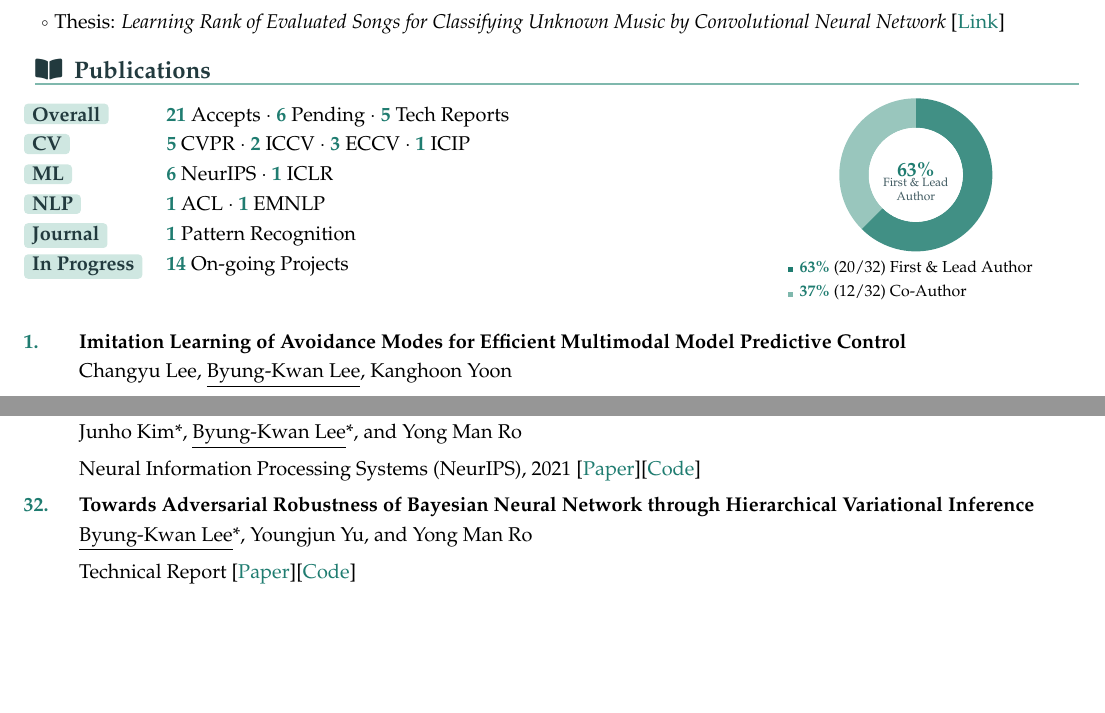
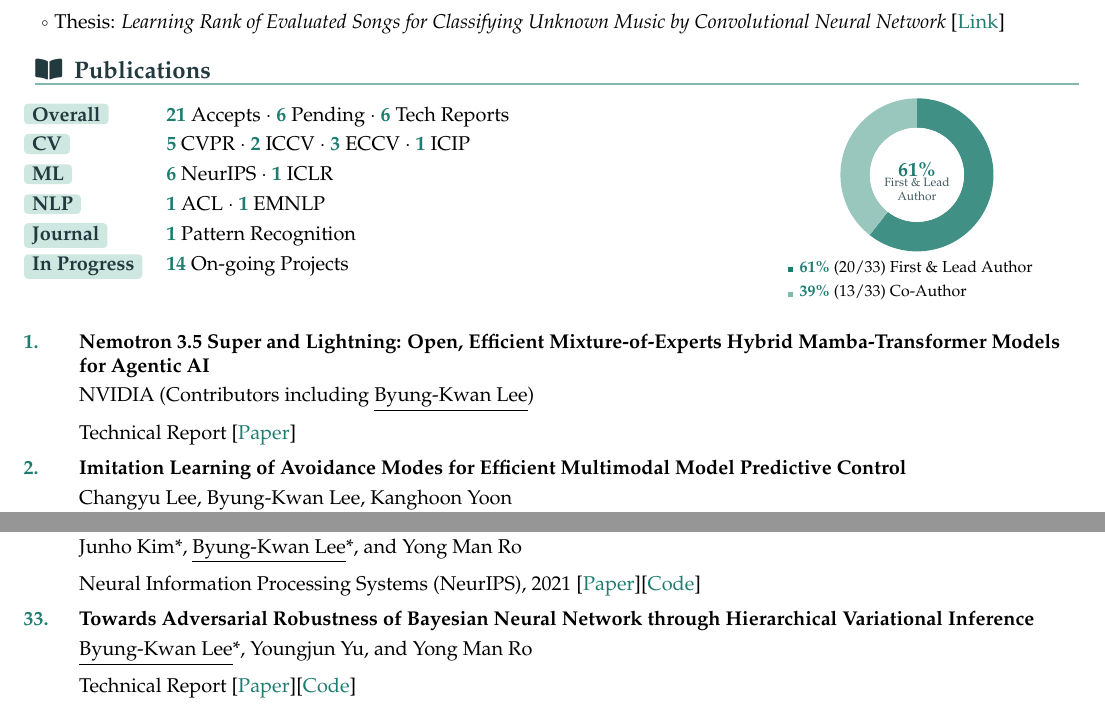
Before and after one commit to ByungKwanLee/ByungKwanLee-CV, a LaTeX document (main.tex): two parts of pages 2 and 5 of 6, joined at a grey line, cut so that both start at the same text, the shorter picture padded with empty space. Compiled offline with pdfLaTeX.

Commit message:
Add Nemotron 3.5 Super and Lightning technical report
Placed first as the most recent paper; Tech Reports 5->6, 33 papers, author split 61%/39% (20/33, 13/33).

```diff
--- a/main.tex
+++ b/main.tex
@@ -384,7 +384,7 @@
 \begin{minipage}[t]{0.66\textwidth}
 \vspace{0pt}
 \begin{tabular}{@{}l@{\hspace{1.2em}}l@{}}
-\labelhl{Overall} & {\color{accentDark}\textbf{21}} Accepts~$\cdot$~{\color{accentDark}\textbf{6}} Pending~$\cdot$~{\color{accentDark}\textbf{5}} Tech Reports \\
+\labelhl{Overall} & {\color{accentDark}\textbf{21}} Accepts~$\cdot$~{\color{accentDark}\textbf{6}} Pending~$\cdot$~{\color{accentDark}\textbf{6}} Tech Reports \\
 \labelhl{CV} & {\color{accentDark}\textbf{5}} CVPR~$\cdot$~{\color{accentDark}\textbf{2}} ICCV~$\cdot$~{\color{accentDark}\textbf{3}} ECCV~$\cdot$~{\color{accentDark}\textbf{1}} ICIP \\
 \labelhl{ML} & {\color{accentDark}\textbf{6}} NeurIPS~$\cdot$~{\color{accentDark}\textbf{1}} ICLR \\
 \labelhl{NLP} & {\color{accentDark}\textbf{1}} ACL~$\cdot$~{\color{accentDark}\textbf{1}} EMNLP \\
@@ -398,7 +398,7 @@
 \begin{tikzpicture}
   \def\outerR{1.35}
   \def\innerR{0.83}
-  \pgfmathsetmacro{\majorSweep}{62.5*3.6}
+  \pgfmathsetmacro{\majorSweep}{60.6*3.6}
   \pgfmathsetmacro{\majorEnd}{90-\majorSweep}
 
   \fill[accentDark!85] (0,0) -- (90:\outerR)
@@ -412,14 +412,14 @@
     arc[start angle=-270, end angle=\majorEnd, radius=\innerR] -- cycle;
 
   \fill[white] (0,0) circle (\innerR);
-  \node[font=\bfseries\small\color{accentDark}] at (0,0.10) {63\%};
+  \node[font=\bfseries\small\color{accentDark}] at (0,0.10) {61\%};
   \node[font=\tiny\color{mutedGray}, align=center] at (0,-0.26) {First \& Lead\\Author};
 \end{tikzpicture}
 \\[-0.1mm]
 {\scriptsize
 \begin{tabular}{@{}l@{}}
-\textcolor{accentDark}{\rule{0.72ex}{0.72ex}}\hspace{0.42em}{\color{accentDark}\textbf{63\%}}~(20/32) First \& Lead Author\\
-\textcolor{accentColor}{\rule{0.72ex}{0.72ex}}\hspace{0.42em}{\color{accentDark}\textbf{37\%}}~(12/32) Co-Author
+\textcolor{accentDark}{\rule{0.72ex}{0.72ex}}\hspace{0.42em}{\color{accentDark}\textbf{61\%}}~(20/33) First \& Lead Author\\
+\textcolor{accentColor}{\rule{0.72ex}{0.72ex}}\hspace{0.42em}{\color{accentDark}\textbf{39\%}}~(13/33) Co-Author
 \end{tabular}
 }
 \end{minipage}
@@ -428,6 +428,10 @@
 
 \small{
 \begin{enumerate}[leftmargin=2.2em, labelsep=0.6em, align=left, itemindent=0em, label={\color{accentDark}\textbf{\arabic*.}}]
+
+\item \textbf{Nemotron 3.5 Super and Lightning: Open, Efficient Mixture-of-Experts Hybrid Mamba-Transformer Models for Agentic AI}
+\\\vspace{1mm}NVIDIA (Contributors including \underline{Byung-Kwan Lee})
+\\\vspace{2mm}Technical Report [\href{https://research.nvidia.com/labs/nemotron/files/NVIDIA-Nemotron-3.5-Super-and-Lightning-Technical-Report.pdf}{Paper}]
 
 \item \textbf{Imitation Learning of Avoidance Modes for Efficient Multimodal Model Predictive Control}
 \\\vspace{1mm}Changyu Lee, \underline{Byung-Kwan Lee}, Kanghoon Yoon
```
Also changed, not shown: docs/assets/papers/nemotron35.jpg (added), 1 other file.
